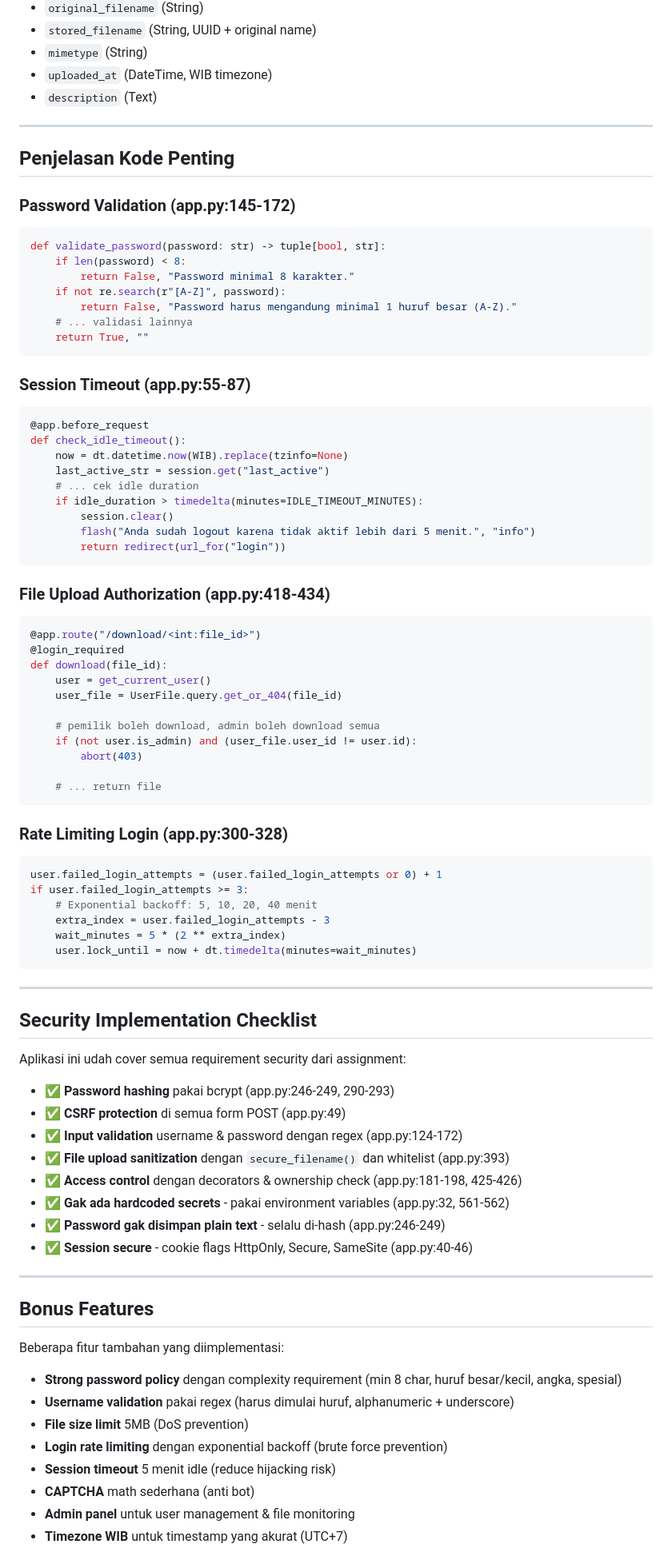
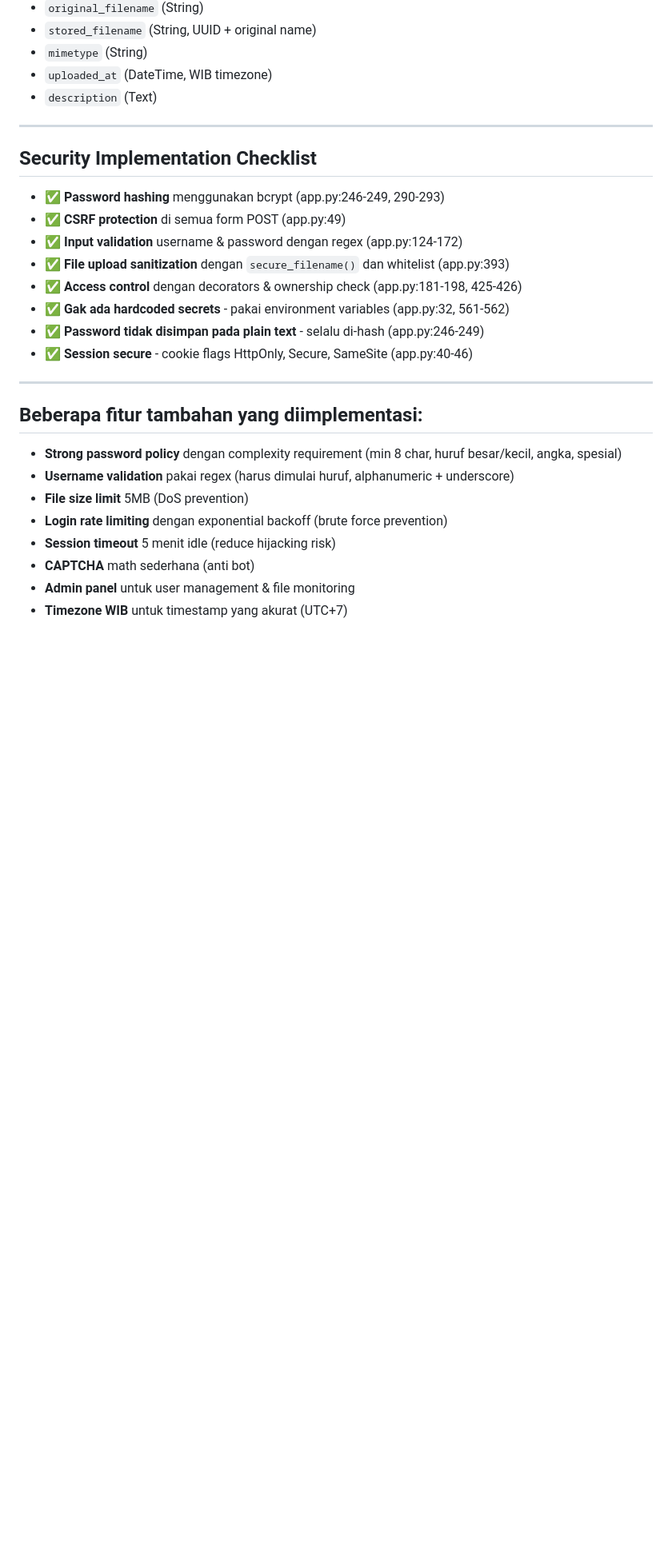
Before and after one commit to hamaazz/mini-secure-web-if5161, a Markdown page: README.MD, the part around the change printed below. Shown: that part at 80% size. Rendered like a GitHub page; blank space fills up the shorter version.

Commit message:
Refine language and formatting in README
Updated language for clarity and consistency in README.

````diff
--- a/README.MD
+++ b/README.MD
@@ -277,78 +245,19 @@ mini-secure-web-if5161/
 
 ---
 
-## Penjelasan Kode Penting
-
-### Password Validation (app.py:145-172)
-```python
-def validate_password(password: str) -> tuple[bool, str]:
-    if len(password) < 8:
-        return False, "Password minimal 8 karakter."
-    if not re.search(r"[A-Z]", password):
-        return False, "Password harus mengandung minimal 1 huruf besar (A-Z)."
-    # ... validasi lainnya
-    return True, ""
-```
-
-### Session Timeout (app.py:55-87)
-```python
-@app.before_request
-def check_idle_timeout():
-    now = dt.datetime.now(WIB).replace(tzinfo=None)
-    last_active_str = session.get("last_active")
-    # ... cek idle duration
-    if idle_duration > timedelta(minutes=IDLE_TIMEOUT_MINUTES):
-        session.clear()
-        flash("Anda sudah logout karena tidak aktif lebih dari 5 menit.", "info")
-        return redirect(url_for("login"))
-```
-
-### File Upload Authorization (app.py:418-434)
-```python
-@app.route("/download/<int:file_id>")
-@login_required
-def download(file_id):
-    user = get_current_user()
-    user_file = UserFile.query.get_or_404(file_id)
-
-    # pemilik boleh download, admin boleh download semua
-    if (not user.is_admin) and (user_file.user_id != user.id):
-        abort(403)
-
-    # ... return file
-```
-
-### Rate Limiting Login (app.py:300-328)
-```python
-user.failed_login_attempts = (user.failed_login_attempts or 0) + 1
-if user.failed_login_attempts >= 3:
-    # Exponential backoff: 5, 10, 20, 40 menit
-    extra_index = user.failed_login_attempts - 3
-    wait_minutes = 5 * (2 ** extra_index)
-    user.lock_until = now + dt.timedelta(minutes=wait_minutes)
-```
-
----
-
 ## Security Implementation Checklist
-
-Aplikasi ini udah cover semua requirement security dari assignment:
-
-- ✅ **Password hashing** pakai bcrypt (app.py:246-249, 290-293)
+- ✅ **Password hashing** menggunakan bcrypt (app.py:246-249, 290-293)
 - ✅ **CSRF protection** di semua form POST (app.py:49)
 - ✅ **Input validation** username & password dengan regex (app.py:124-172)
 - ✅ **File upload sanitization** dengan `secure_filename()` dan whitelist (app.py:393)
 - ✅ **Access control** dengan decorators & ownership check (app.py:181-198, 425-426)
 - ✅ **Gak ada hardcoded secrets** - pakai environment variables (app.py:32, 561-562)
-- ✅ **Password gak disimpan plain text** - selalu di-hash (app.py:246-249)
+- ✅ **Password tidak disimpan pada plain text** - selalu di-hash (app.py:246-249)
 - ✅ **Session secure** - cookie flags HttpOnly, Secure, SameSite (app.py:40-46)
 
 ---
 
-## Bonus Features
-
-Beberapa fitur tambahan yang diimplementasi:
-
+## Beberapa fitur tambahan yang diimplementasi:
 - **Strong password policy** dengan complexity requirement (min 8 char, huruf besar/kecil, angka, spesial)
 - **Username validation** pakai regex (harus dimulai huruf, alphanumeric + underscore)
 - **File size limit** 5MB (DoS prevention)
````
Also changed, not shown: other parts of README.MD (+24 -107 lines).
